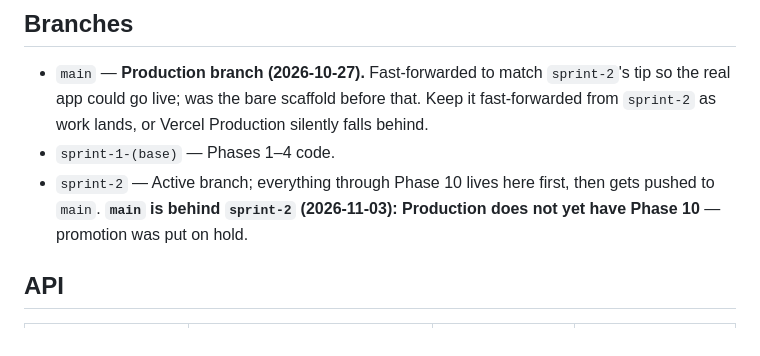
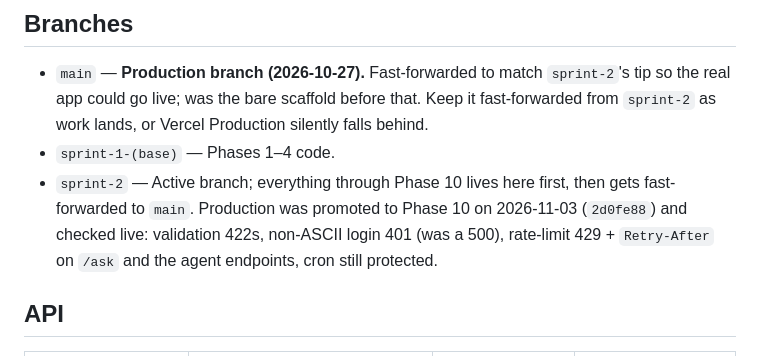
Before and after one commit to vaibhavii2810/KnowOps-AI-, a Markdown page: AGENTS.md, the part around the change. Drawn GitHub-style.

Commit message:
Docs: Production now runs Phase 10 (promoted and verified live)
main was fast-forwarded to 2d0fe88 on 2026-11-03. Checked on the real domain:
422s for NUL/priority/whitespace/limit input, non-ASCII login 401 (was a 500 on
the previous production build), 429 + Retry-After + X-RateLimit headers on /ask
(10/min) and the shared agent bucket (5/min), /cron/reindex still protected.

Co-Authored-By: Claude Sonnet 5.5 <noreply@anthropic.com>

```diff
--- a/AGENTS.md
+++ b/AGENTS.md
@@ -248,8 +248,9 @@ Append one line per finished phase (newest last).
   go live; was the bare scaffold before that. Keep it fast-forwarded from `sprint-2` as work lands, or Vercel
   Production silently falls behind.
 - `sprint-1-(base)` — Phases 1–4 code.
-- `sprint-2` — Active branch; everything through Phase 10 lives here first, then gets pushed to `main`.
-  **`main` is behind `sprint-2` (2026-11-03): Production does not yet have Phase 10** — promotion was put on hold.
+- `sprint-2` — Active branch; everything through Phase 10 lives here first, then gets fast-forwarded to `main`.
+  Production was promoted to Phase 10 on 2026-11-03 (`2d0fe88`) and checked live: validation 422s, non-ASCII login
+  401 (was a 500), rate-limit 429 + `Retry-After` on `/ask` and the agent endpoints, cron still protected.
 
 ## API
 
```
